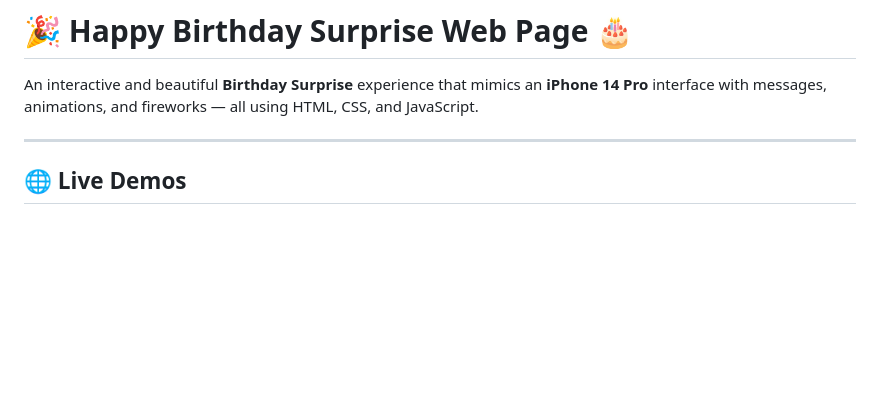
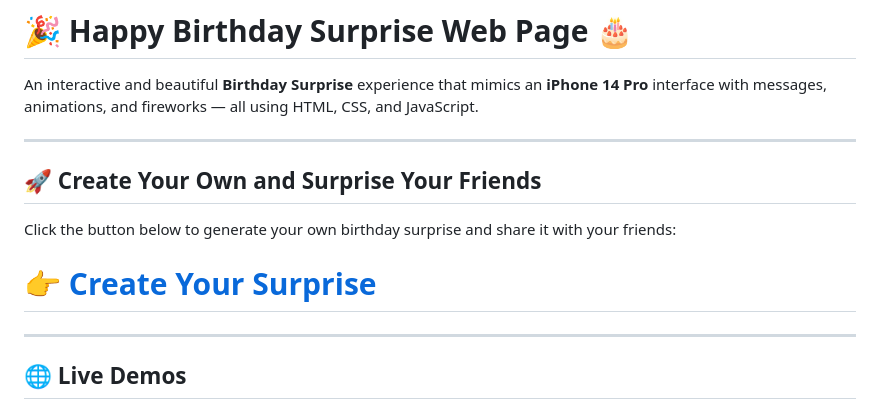
Before and after one commit to NipunSGeeTH/Birthday-surprise-for-friend-new, a Markdown page: README.md, the part around the change. Rendered like a GitHub page; blank space fills up the shorter version.

```diff
--- a/README.md
+++ b/README.md
@@ -2,6 +2,14 @@
 # 🎉 Happy Birthday Surprise Web Page 🎂
 
 An interactive and beautiful **Birthday Surprise** experience that mimics an **iPhone 14 Pro** interface with messages, animations, and fireworks — all using HTML, CSS, and JavaScript.
+
+---
+
+## 🚀 Create Your Own and Surprise Your Friends
+
+Click the button below to generate your own birthday surprise and share it with your friends:
+
+# 👉 [Create Your Surprise](https://whatinsideits.web.app/create.html)
 
 ---
 
```
